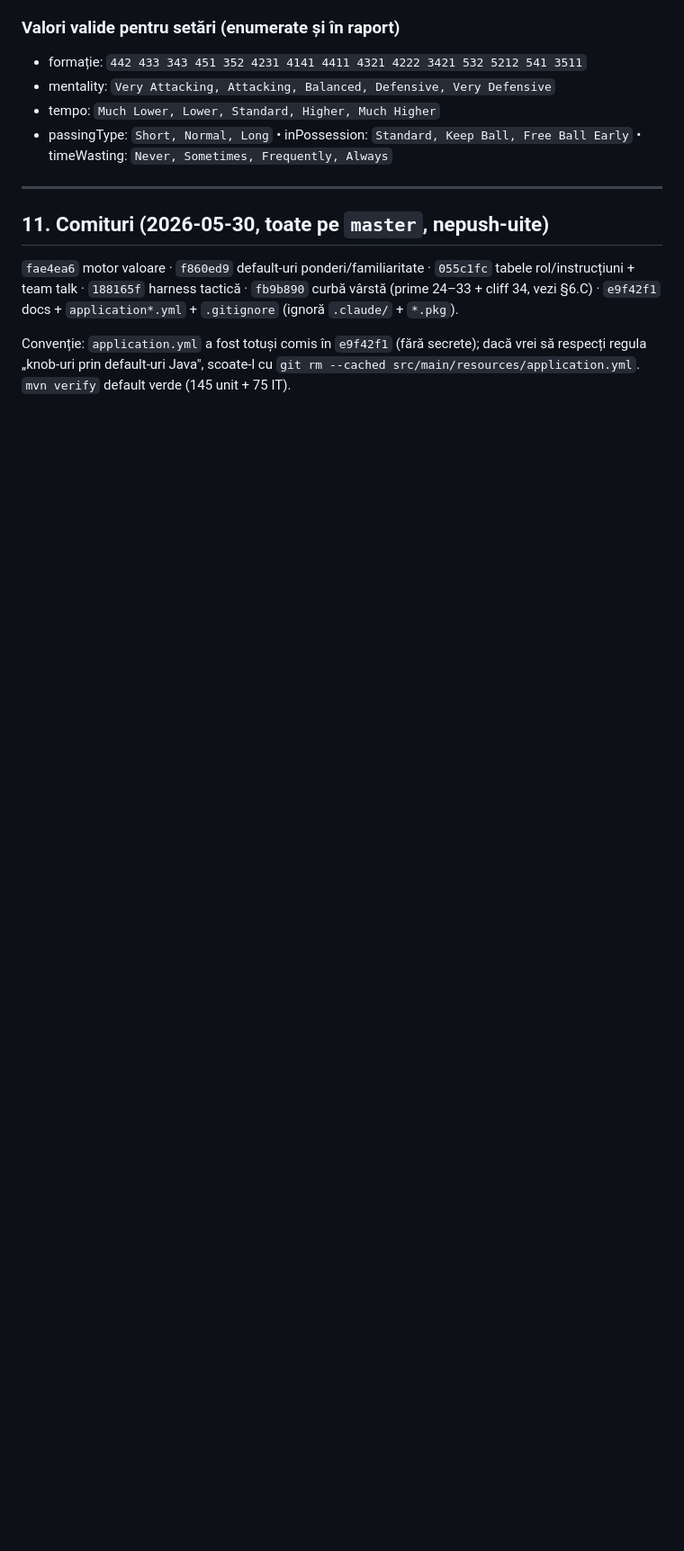
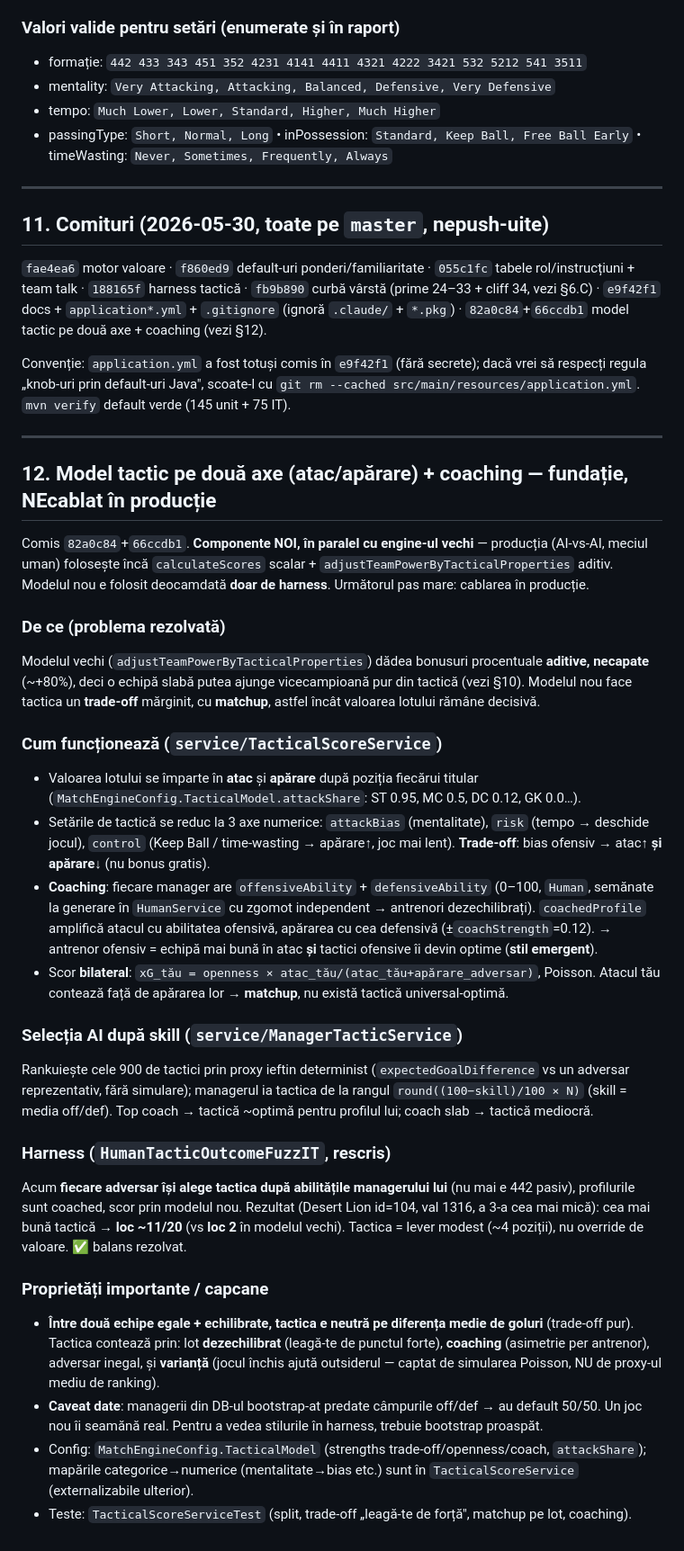
Before and after one commit to CiprianAmza/footballmanager-backend-, a Markdown page: REFACTOR_HANDOFF_2026_05_27.md, the part around one of its changes. Shown at 90% size. GitHub-like rendering; blank space fills up the shorter version.

Commit message:
Update handoff: two-axis tactical model + coaching (section 12)
Document the new attack/defense tactical model, manager offensive/defensive
coaching, AI tactic selection by skill, and the harness rewrite committed in
82a0c84+66ccdb1; mark the tactic-balance issue as addressed by the new model
(pending production wiring) in section 6.D and add the commits to the trail.

Co-Authored-By: Claude Opus 4.7 <noreply@anthropic.com>

```diff
--- a/REFACTOR_HANDOFF_2026_05_27.md
+++ b/REFACTOR_HANDOFF_2026_05_27.md
@@ -275,6 +275,33 @@ Valorile cu spații trebuie încadrate în ghilimele: `-Dmentality="Very Attacki
 
 ## 11. Comituri (2026-05-30, toate pe `master`, nepush-uite)
 
-`fae4ea6` motor valoare · `f860ed9` default-uri ponderi/familiaritate · `055c1fc` tabele rol/instrucțiuni + team talk · `188165f` harness tactică · `fb9b890` curbă vârstă (prime 24–33 + cliff 34, vezi §6.C) · `e9f42f1` docs + `application*.yml` + `.gitignore` (ignoră `.claude/` + `*.pkg`).
+`fae4ea6` motor valoare · `f860ed9` default-uri ponderi/familiaritate · `055c1fc` tabele rol/instrucțiuni + team talk · `188165f` harness tactică · `fb9b890` curbă vârstă (prime 24–33 + cliff 34, vezi §6.C) · `e9f42f1` docs + `application*.yml` + `.gitignore` (ignoră `.claude/` + `*.pkg`) · `82a0c84`+`66ccdb1` model tactic pe două axe + coaching (vezi §12).
 
 Convenție: `application.yml` a fost totuși comis în `e9f42f1` (fără secrete); dacă vrei să respecți regula „knob-uri prin default-uri Java", scoate-l cu `git rm --cached src/main/resources/application.yml`. `mvn verify` default verde (145 unit + 75 IT).
+
+---
+
+## 12. Model tactic pe două axe (atac/apărare) + coaching — fundație, NEcablat în producție
+
+Comis `82a0c84`+`66ccdb1`. **Componente NOI, în paralel cu engine-ul vechi** — producția (AI-vs-AI, meciul uman) folosește încă `calculateScores` scalar + `adjustTeamPowerByTacticalProperties` aditiv. Modelul nou e folosit deocamdată **doar de harness**. Următorul pas mare: cablarea în producție.
+
+### De ce (problema rezolvată)
+Modelul vechi (`adjustTeamPowerByTacticalProperties`) dădea bonusuri procentuale **aditive, necapate** (~+80%), deci o echipă slabă putea ajunge vicecampioană pur din tactică (vezi §10). Modelul nou face tactica un **trade-off** mărginit, cu **matchup**, astfel încât valoarea lotului rămâne decisivă.
+
+### Cum funcționează (`service/TacticalScoreService`)
+- Valoarea lotului se împarte în **atac** și **apărare** după poziția fiecărui titular (`MatchEngineConfig.TacticalModel.attackShare`: ST 0.95, MC 0.5, DC 0.12, GK 0.0…).
+- Setările de tactică se reduc la 3 axe numerice: `attackBias` (mentalitate), `risk` (tempo → deschide jocul), `control` (Keep Ball / time-wasting → apărare↑, joc mai lent). **Trade-off**: bias ofensiv → atac↑ **și apărare↓** (nu bonus gratis).
+- **Coaching**: fiecare manager are `offensiveAbility` + `defensiveAbility` (0–100, `Human`, semănate la generare în `HumanService` cu zgomot independent → antrenori dezechilibrați). `coachedProfile` amplifică atacul cu abilitatea ofensivă, apărarea cu cea defensivă (±`coachStrength`=0.12). → antrenor ofensiv = echipă mai bună în atac **și** tactici ofensive îi devin optime (**stil emergent**).
+- Scor **bilateral**: `xG_tău = openness × atac_tău/(atac_tău+apărare_adversar)`, Poisson. Atacul tău contează față de apărarea lor → **matchup**, nu există tactică universal-optimă.
+
+### Selecția AI după skill (`service/ManagerTacticService`)
+Rankuiește cele 900 de tactici prin proxy ieftin determinist (`expectedGoalDifference` vs un adversar reprezentativ, fără simulare); managerul ia tactica de la rangul `round((100−skill)/100 × N)` (skill = media off/def). Top coach → tactică ~optimă pentru profilul lui; coach slab → tactică mediocră.
+
+### Harness (`HumanTacticOutcomeFuzzIT`, rescris)
+Acum **fiecare adversar își alege tactica după abilitățile managerului lui** (nu mai e 442 pasiv), profilurile sunt coached, scor prin modelul nou. Rezultat (Desert Lion id=104, val 1316, a 3-a cea mai mică): cea mai bună tactică → **loc ~11/20** (vs **loc 2** în modelul vechi). Tactica = lever modest (~4 poziții), nu override de valoare. ✅ balans rezolvat.
+
+### Proprietăți importante / capcane
+- **Între două echipe egale + echilibrate, tactica e neutră pe diferența medie de goluri** (trade-off pur). Tactica contează prin: lot **dezechilibrat** (leagă-te de punctul forte), **coaching** (asimetrie per antrenor), adversar inegal, și **varianță** (jocul închis ajută outsiderul — captat de simularea Poisson, NU de proxy-ul mediu de ranking).
+- **Caveat date**: managerii din DB-ul bootstrap-at predate câmpurile off/def → au default 50/50. Un joc nou îi seamănă real. Pentru a vedea stilurile în harness, trebuie bootstrap proaspăt.
+- Config: `MatchEngineConfig.TacticalModel` (strengths trade-off/openness/coach, `attackShare`); mapările categorice→numerice (mentalitate→bias etc.) sunt în `TacticalScoreService` (externalizabile ulterior).
+- Teste: `TacticalScoreServiceTest` (split, trade-off „leagă-te de forță", matchup pe lot, coaching).
```
Also changed, not shown: other parts of REFACTOR_HANDOFF_2026_05_27.md (+1 -1 lines).
